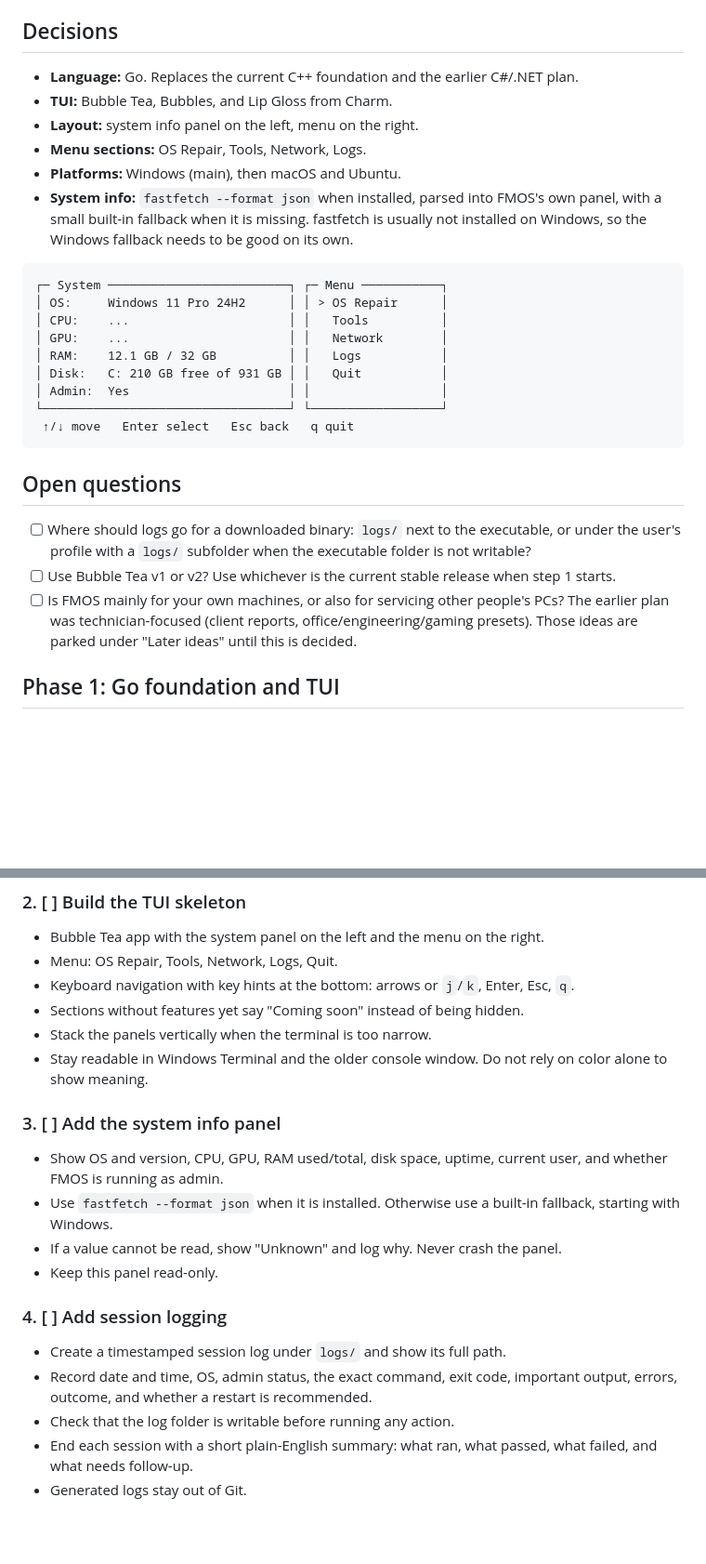
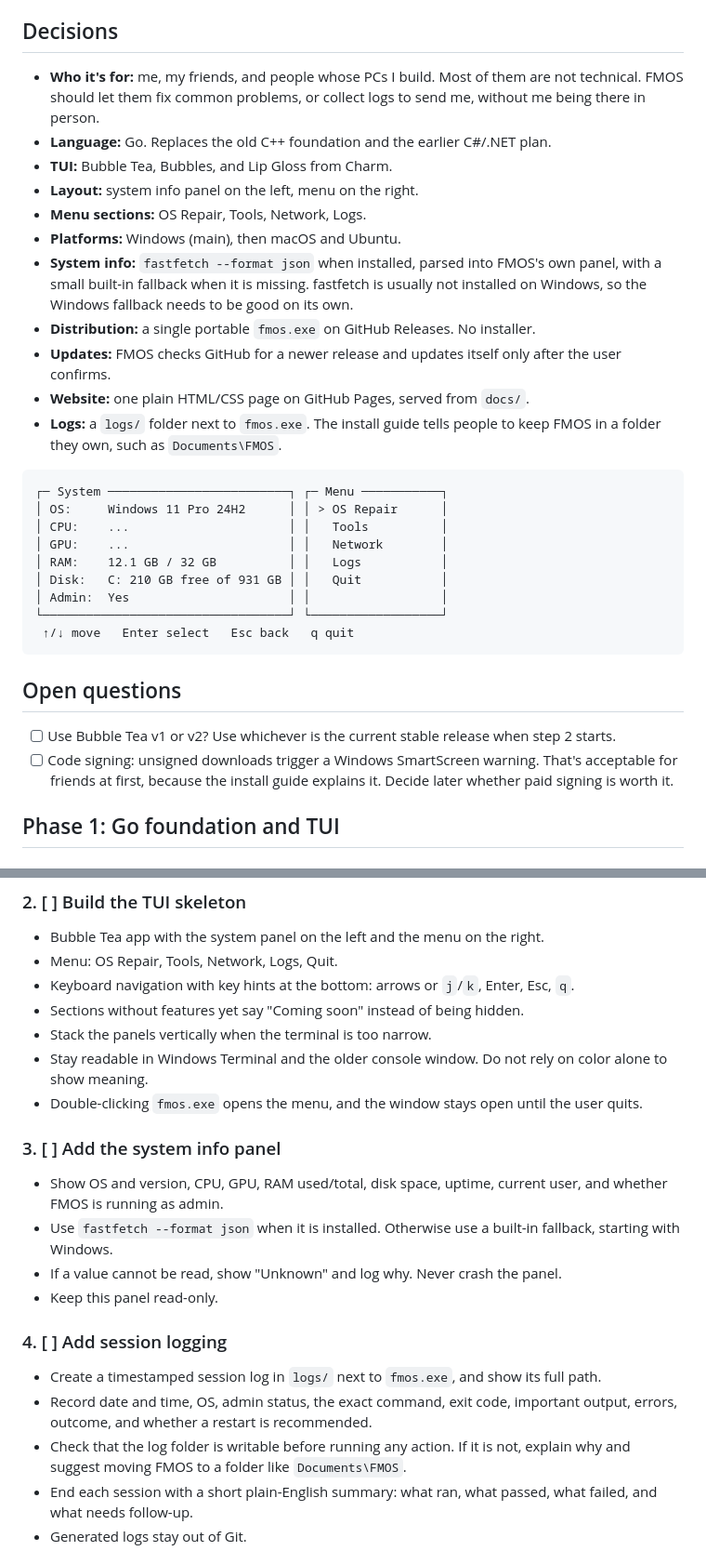
Before and after one commit to GioMonci/FMOS, a Markdown page: todo.md, 2 parts joined by grey strips. Shown at 93% size. Drawn GitHub-style; blank space fills up the shorter version.

````diff
--- a/todo.md
+++ b/todo.md
@@ -17,7 +17,10 @@ been verified on a real machine or VM. Follow the rules in `AGENTS.md`.
 
 ## Decisions
 
-- **Language:** Go. Replaces the current C++ foundation and the earlier C#/.NET plan.
+- **Who it's for:** me, my friends, and people whose PCs I build. Most of them
+  are not technical. FMOS should let them fix common problems, or collect logs
+  to send me, without me being there in person.
+- **Language:** Go. Replaces the old C++ foundation and the earlier C#/.NET plan.
 - **TUI:** Bubble Tea, Bubbles, and Lip Gloss from Charm.
 - **Layout:** system info panel on the left, menu on the right.
 - **Menu sections:** OS Repair, Tools, Network, Logs.
@@ -26,6 +29,12 @@ been verified on a real machine or VM. Follow the rules in `AGENTS.md`.
   FMOS's own panel, with a small built-in fallback when it is missing.
   fastfetch is usually not installed on Windows, so the Windows fallback needs
   to be good on its own.
+- **Distribution:** a single portable `fmos.exe` on GitHub Releases. No installer.
+- **Updates:** FMOS checks GitHub for a newer release and updates itself only
+  after the user confirms.
+- **Website:** one plain HTML/CSS page on GitHub Pages, served from `docs/`.
+- **Logs:** a `logs/` folder next to `fmos.exe`. The install guide tells
+  people to keep FMOS in a folder they own, such as `Documents\FMOS`.
 
 ```text
 ┌─ System ─────────────────────────┐ ┌─ Menu ───────────┐
@@ -41,15 +50,11 @@ been verified on a real machine or VM. Follow the rules in `AGENTS.md`.
 
 ## Open questions
 
-- [ ] Where should logs go for a downloaded binary: `logs/` next to the
-  executable, or under the user's profile with a `logs/` subfolder when the
-  executable folder is not writable?
 - [ ] Use Bubble Tea v1 or v2? Use whichever is the current stable release
-  when step 1 starts.
-- [ ] Is FMOS mainly for your own machines, or also for servicing other
-  people's PCs? The earlier plan was technician-focused (client reports,
-  office/engineering/gaming presets). Those ideas are parked under
-  "Later ideas" until this is decided.
+  when step 2 starts.
+- [ ] Code signing: unsigned downloads trigger a Windows SmartScreen warning.
+  That's acceptable for friends at first, because the install guide explains
+  it. Decide later whether paid signing is worth it.
 
 ## Phase 1: Go foundation and TUI
 
@@ -72,6 +77,8 @@ been verified on a real machine or VM. Follow the rules in `AGENTS.md`.
 - Stack the panels vertically when the terminal is too narrow.
 - Stay readable in Windows Terminal and the older console window. Do not rely
   on color alone to show meaning.
+- Double-clicking `fmos.exe` opens the menu, and the window stays open until
+  the user quits.
 
 ### 3. [ ] Add the system info panel
 
@@ -84,10 +91,11 @@ been verified on a real machine or VM. Follow the rules in `AGENTS.md`.
 
 ### 4. [ ] Add session logging
 
-- Create a timestamped session log under `logs/` and show its full path.
+- Create a timestamped session log in `logs/` next to `fmos.exe`, and show its full path.
 - Record date and time, OS, admin status, the exact command, exit code,
   important output, errors, outcome, and whether a restart is recommended.
-- Check that the log folder is writable before running any action.
+- Check that the log folder is writable before running any action. If it is
+  not, explain why and suggest moving FMOS to a folder like `Documents\FMOS`.
 - End each session with a short plain-English summary: what ran, what passed,
   what failed, and what needs follow-up.
 - Generated logs stay out of Git.
````
Also changed, not shown: other parts of todo.md (+111 -37 lines), AGENTS.md (+27 -4 lines).
